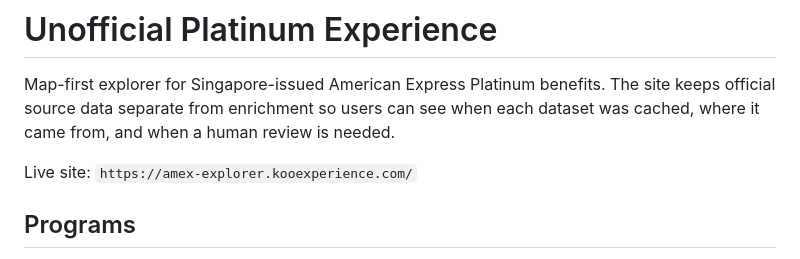
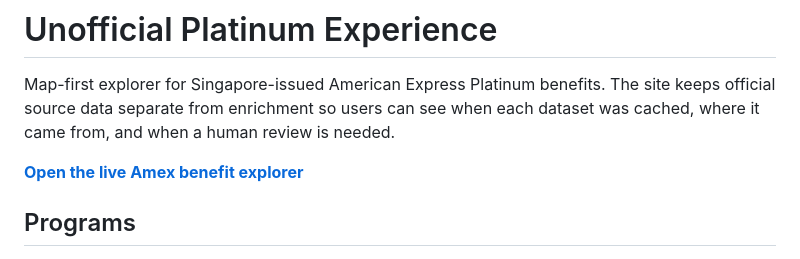
Before and after one commit to haomingkoo/amex-dining-map, a Markdown page: README.md, the part around the change. GitHub-like rendering.

Commit message:
Promote the live demo in README

```diff
--- a/README.md
+++ b/README.md
@@ -4,7 +4,7 @@ Map-first explorer for Singapore-issued American Express Platinum benefits. The
 site keeps official source data separate from enrichment so users can see when
 each dataset was cached, where it came from, and when a human review is needed.
 
-Live site: `https://amex-explorer.kooexperience.com/`
+[**Open the live Amex benefit explorer**](https://amex-explorer.kooexperience.com/)
 
 ## Programs
 
```
